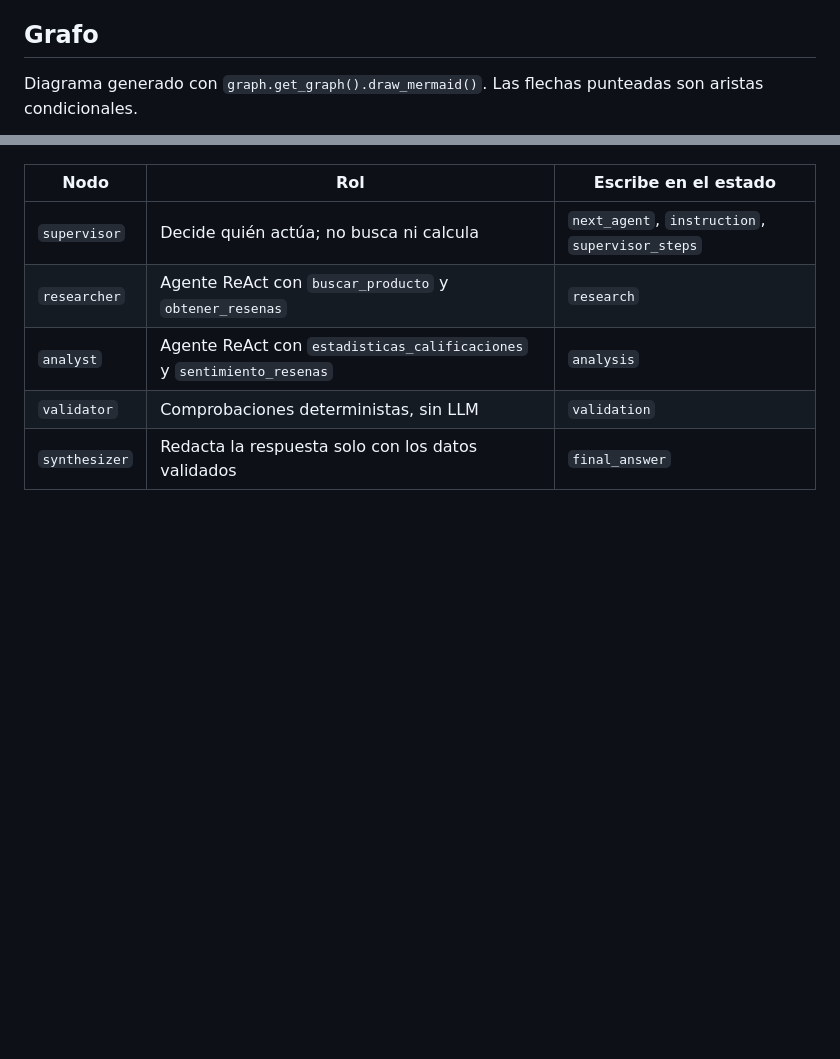
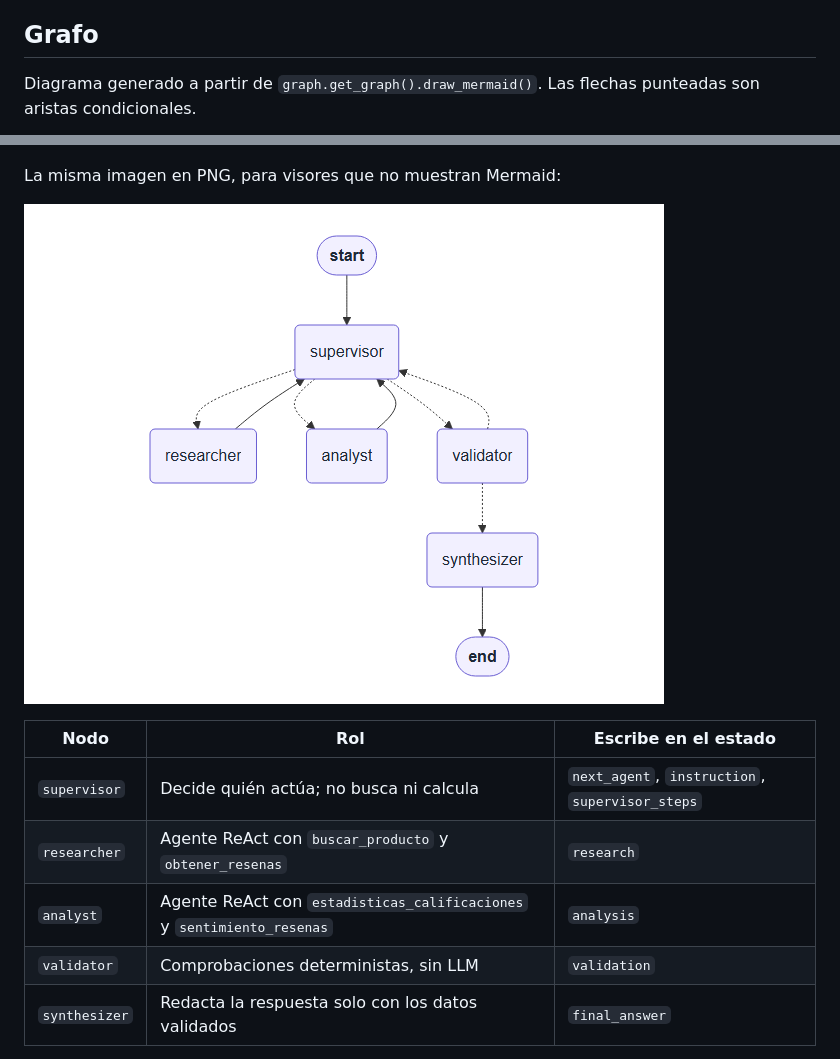
Before and after one commit to JhovanEspinal/orquestador-multiagente, a Markdown page: README.md, 2 parts joined by grey strips. Drawn GitHub-style; pictures changed too: docs/grafo.png (added); blank space fills up the shorter version.

````diff
--- a/README.md
+++ b/README.md
@@ -6,7 +6,7 @@ Ejemplo de solicitud: *"Compara lo que opinan los clientes de los audífonos Aur
 
 ## Grafo
 
-Diagrama generado con `graph.get_graph().draw_mermaid()`. Las flechas punteadas son aristas condicionales.
+Diagrama generado a partir de `graph.get_graph().draw_mermaid()`. Las flechas punteadas son aristas condicionales.
 
 ```mermaid
 graph TD;
@@ -32,4 +29,8 @@ graph TD;
 ```
+
+La misma imagen en PNG, para visores que no muestran Mermaid:
+
+![Grafo del orquestador multi-agente](docs/grafo.png)
 
 | Nodo | Rol | Escribe en el estado |
 |---|---|---|
````
Also changed, not shown: other parts of README.md (+2 -5 lines).
